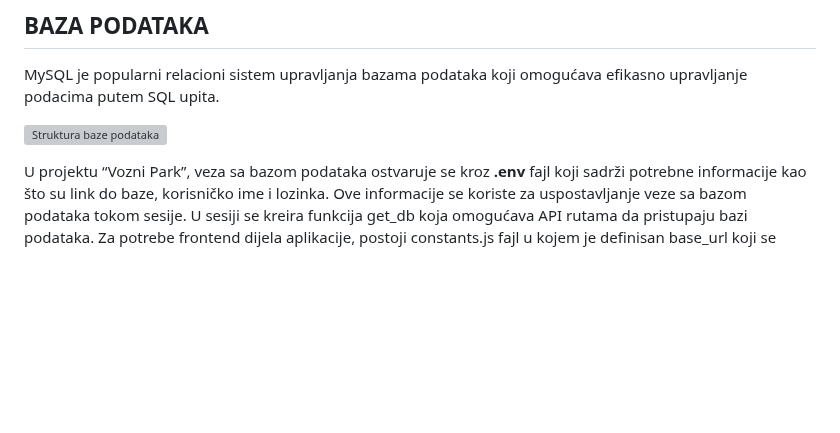
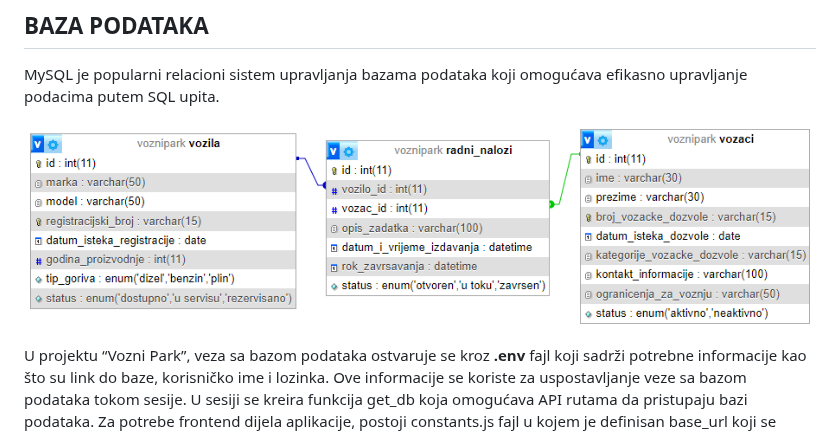
Before and after one commit to OgnjenBN/VozniPark_PIS, a Markdown page: PIS_Voznipark/README.md, the part around the change. Rendered like a GitHub page; blank space fills up the shorter version; grey boxes are pictures that could not be loaded.

```diff
--- a/PIS_Voznipark/README.md
+++ b/PIS_Voznipark/README.md
@@ -282,7 +282,7 @@ function filterVehicles() {
 
 MySQL je popularni relacioni sistem upravljanja bazama podataka koji omogućava efikasno upravljanje podacima putem SQL upita.
 
-![Struktura baze podataka](PIS_Voznipark/images/tvoja_slika.png)
+![Opis slike](images/baza.png)
 
 
 U projektu “Vozni Park”, veza sa bazom podataka ostvaruje se kroz **.env** fajl koji sadrži potrebne informacije kao što su link do baze, korisničko ime i lozinka. Ove informacije se koriste za uspostavljanje veze sa bazom podataka tokom sesije. U sesiji se kreira funkcija get_db koja omogućava API rutama da pristupaju bazi podataka. Za potrebe frontend dijela aplikacije, postoji constants.js fajl u kojem je definisan base_url koji se koristi u JavaScript funkcijama za komunikaciju sa backend-om putem API-ja. Ovaj pristup omogućava efikasnu i sigurnu komunikaciju između frontend-a i backend-a u projektu “Vozni Park”.
```
